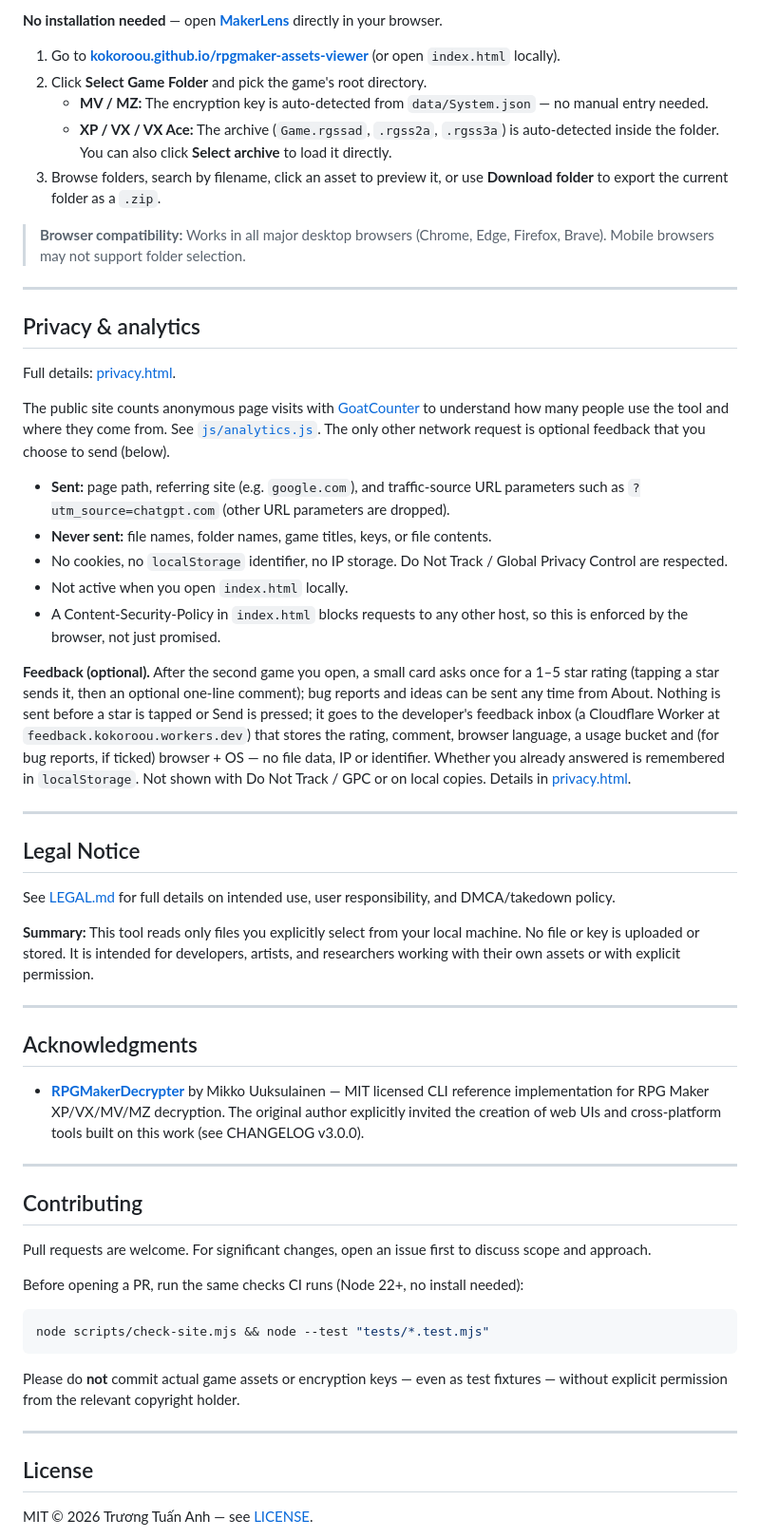
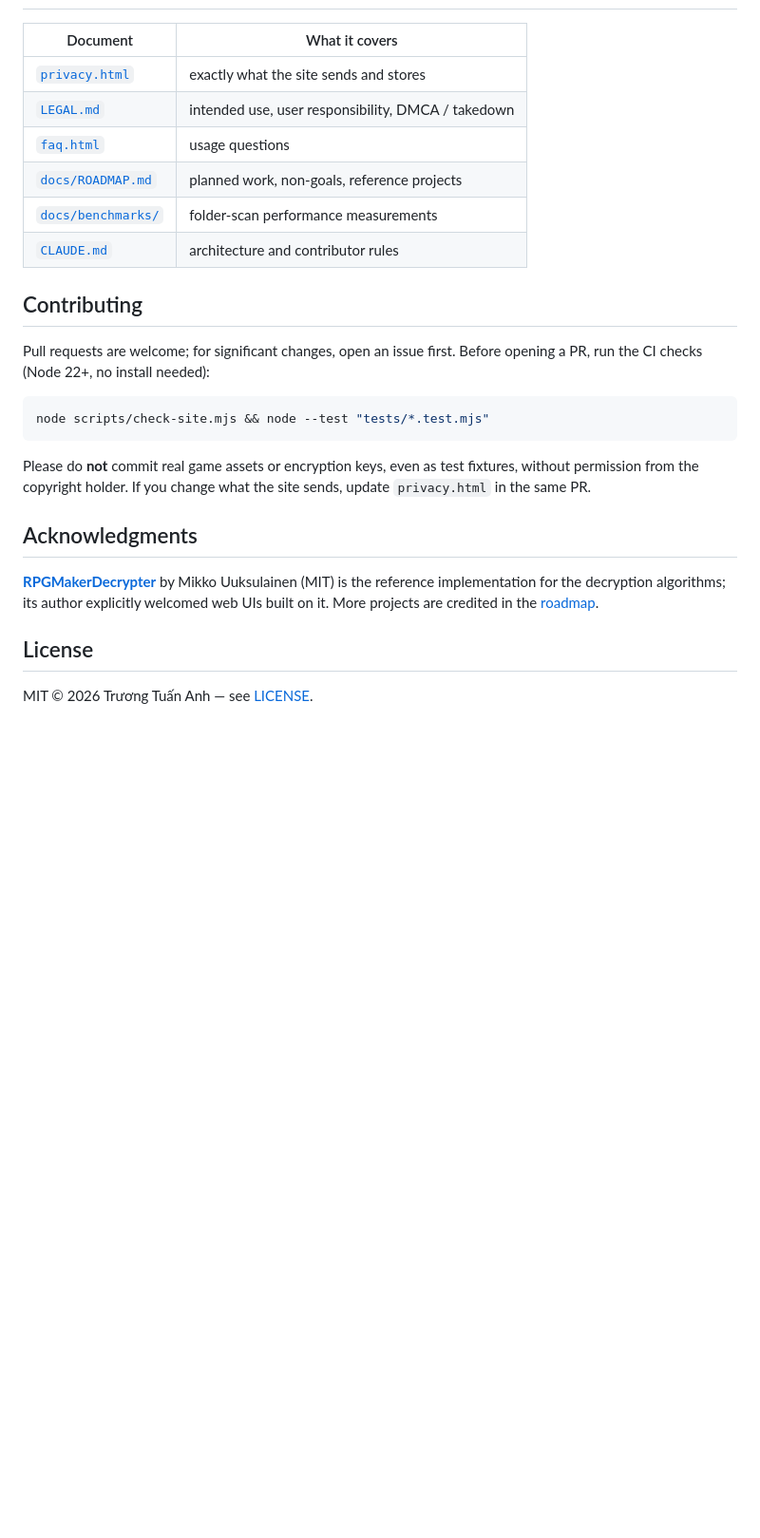
Before and after one commit to Kokoroou/rpgmaker-assets-viewer, a Markdown page: README.md, the part around one of its changes. Shown at 95% size. Rendered like a GitHub page; blank space fills up the shorter version.

````diff
--- a/README.md
+++ b/README.md
@@ -75,59 +46,26 @@ No encryption key needed — keys are embedded in the archive. Select the game f
 
-**No installation needed** — open **[MakerLens](https://kokoroou.github.io/rpgmaker-assets-viewer/)** directly in your browser.
-
-1. Go to **[kokoroou.github.io/rpgmaker-assets-viewer](https://kokoroou.github.io/rpgmaker-assets-viewer/)** (or open `index.html` locally).
-2. Click **Select Game Folder** and pick the game's root directory.
-   - **MV / MZ:** The encryption key is auto-detected from `data/System.json` — no manual entry needed.
-   - **XP / VX / VX Ace:** The archive (`Game.rgssad`, `.rgss2a`, `.rgss3a`) is auto-detected inside the folder. You can also click **Select archive** to load it directly.
-3. Browse folders, search by filename, click an asset to preview it, or use **Download folder** to export the current folder as a `.zip`.
-
-> **Browser compatibility:** Works in all major desktop browsers (Chrome, Edge, Firefox, Brave). Mobile browsers may not support folder selection.
-
----
-
-## Privacy & analytics
-
-Full details: [privacy.html](https://kokoroou.github.io/rpgmaker-assets-viewer/privacy.html).
-
-The public site counts anonymous page visits with [GoatCounter](https://www.goatcounter.com) to understand how many people use the tool and where they come from. See [`js/analytics.js`](js/analytics.js). The only other network request is optional feedback that you choose to send (below).
-
-- **Sent:** page path, referring site (e.g. `google.com`), and traffic-source URL parameters such as `?utm_source=chatgpt.com` (other URL parameters are dropped).
-- **Never sent:** file names, folder names, game titles, keys, or file contents.
-- No cookies, no `localStorage` identifier, no IP storage. Do Not Track / Global Privacy Control are respected.
-- Not active when you open `index.html` locally.
-- A Content-Security-Policy in `index.html` blocks requests to any other host, so this is enforced by the browser, not just promised.
-
-**Feedback (optional).** After the second game you open, a small card asks once for a 1–5 star rating (tapping a star sends it, then an optional one-line comment); bug reports and ideas can be sent any time from About. Nothing is sent before a star is tapped or Send is pressed; it goes to the developer's feedback inbox (a Cloudflare Worker at `feedback.kokoroou.workers.dev`) that stores the rating, comment, browser language, a usage bucket and (for bug reports, if ticked) browser + OS — no file data, IP or identifier. Whether you already answered is remembered in `localStorage`. Not shown with Do Not Track / GPC or on local copies. Details in [privacy.html](privacy.html#feedback).
-
----
-
-## Legal Notice
-
-See [LEGAL.md](LEGAL.md) for full details on intended use, user responsibility, and DMCA/takedown policy.
-
-**Summary:** This tool reads only files you explicitly select from your local machine. No file or key is uploaded or stored. It is intended for developers, artists, and researchers working with their own assets or with explicit permission.
-
----
-
-## Acknowledgments
-
-- [**RPGMakerDecrypter**](https://github.com/uuksu/RPGMakerDecrypter) by Mikko Uuksulainen — MIT licensed CLI reference implementation for RPG Maker XP/VX/MV/MZ decryption. The original author explicitly invited the creation of web UIs and cross-platform tools built on this work (see CHANGELOG v3.0.0).
-
----
+| Document | What it covers |
+|----------|----------------|
+| [`privacy.html`](privacy.html) | exactly what the site sends and stores |
+| [`LEGAL.md`](LEGAL.md) | intended use, user responsibility, DMCA / takedown |
+| [`faq.html`](faq.html) | usage questions |
+| [`docs/ROADMAP.md`](docs/ROADMAP.md) | planned work, non-goals, reference projects |
+| [`docs/benchmarks/`](docs/benchmarks/traverse-handle.md) | folder-scan performance measurements |
+| [`CLAUDE.md`](CLAUDE.md) | architecture and contributor rules |
 
 ## Contributing
 
-Pull requests are welcome. For significant changes, open an issue first to discuss scope and approach.
-
-Before opening a PR, run the same checks CI runs (Node 22+, no install needed):
+Pull requests are welcome; for significant changes, open an issue first. Before opening a PR, run the CI checks (Node 22+, no install needed):
 
 ```bash
 node scripts/check-site.mjs && node --test "tests/*.test.mjs"
 ```
 
-Please do **not** commit actual game assets or encryption keys — even as test fixtures — without explicit permission from the relevant copyright holder.
+Please do **not** commit real game assets or encryption keys, even as test fixtures, without permission from the copyright holder. If you change what the site sends, update `privacy.html` in the same PR.
 
----
+## Acknowledgments
+
+[**RPGMakerDecrypter**](https://github.com/uuksu/RPGMakerDecrypter) by Mikko Uuksulainen (MIT) is the reference implementation for the decryption algorithms; its author explicitly welcomed web UIs built on it. More projects are credited in the [roadmap](docs/ROADMAP.md#references-and-acknowledgements).
 
 ## License
 
````
Also changed, not shown: other parts of README.md (+27 -56 lines), LEGAL.md (+1 -1 lines), docs/ROADMAP.md (+119 -118 lines).
